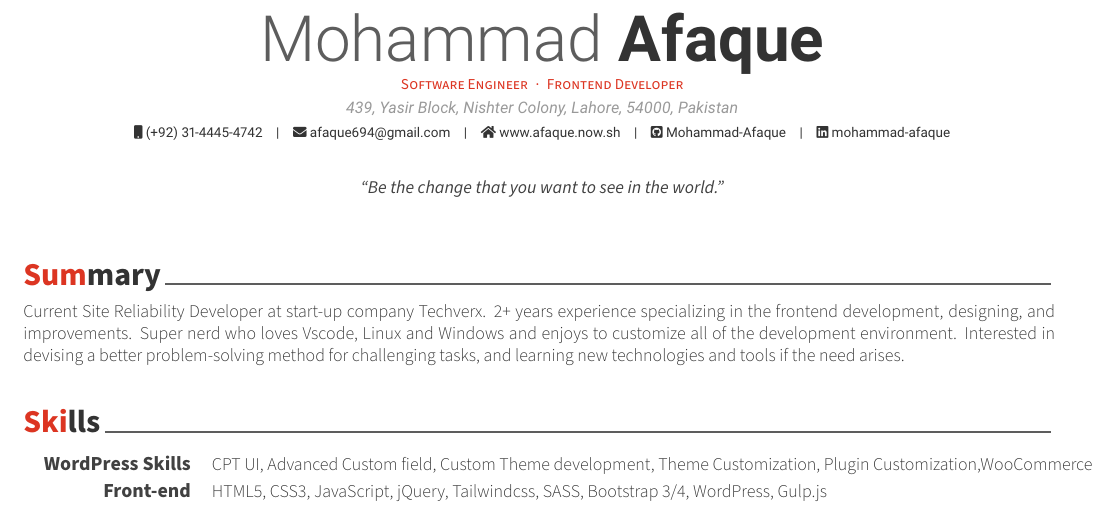
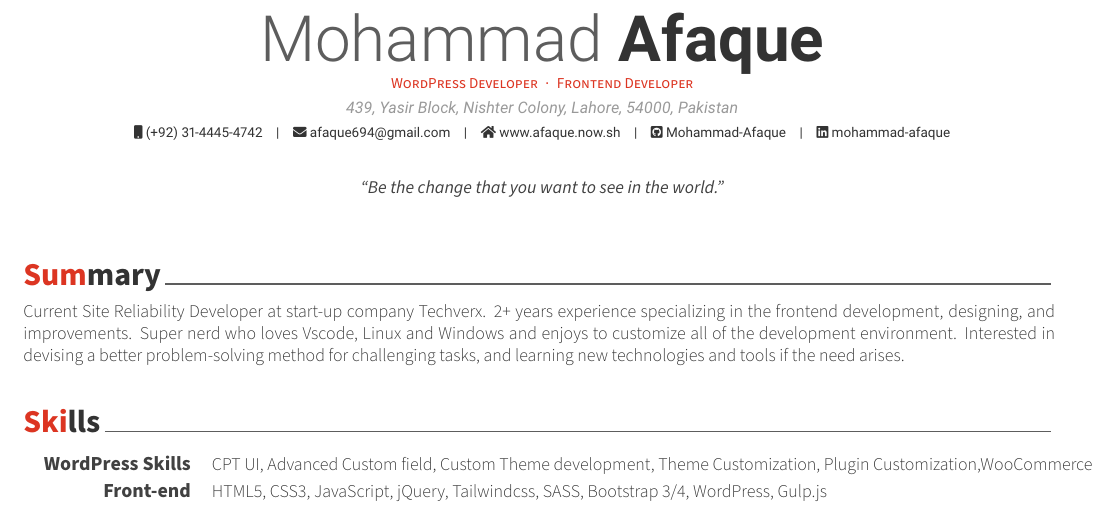
Before and after one commit to Mohammad-Afaque/WordPressMyCV, a LaTeX CV (examples/resume.tex): part of page 1 of 2, cut so that both start at the same text. Compiled offline with XeLaTeX.

Commit message:
heading chagnes

```diff
--- a/examples/resume.tex
+++ b/examples/resume.tex
@@ -52,7 +52,7 @@
 % Available options: circle|rectangle,edge/noedge,left/right
 % \photo[rectangle,edge,right]{./examples/profile}
 \name{Mohammad}{Afaque}
-\position{Software Engineer{\enskip\cdotp\enskip}Frontend Developer}
+\position{WordPress Developer{\enskip\cdotp\enskip}Frontend Developer}
 \address{439, Yasir Block, Nishter Colony, Lahore, 54000, Pakistan}
 
 \mobile{(+92) 31-4445-4742}
```
